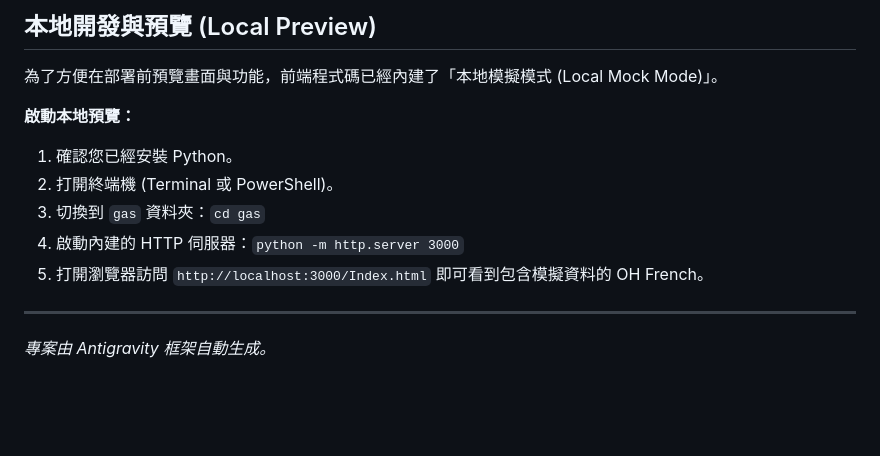
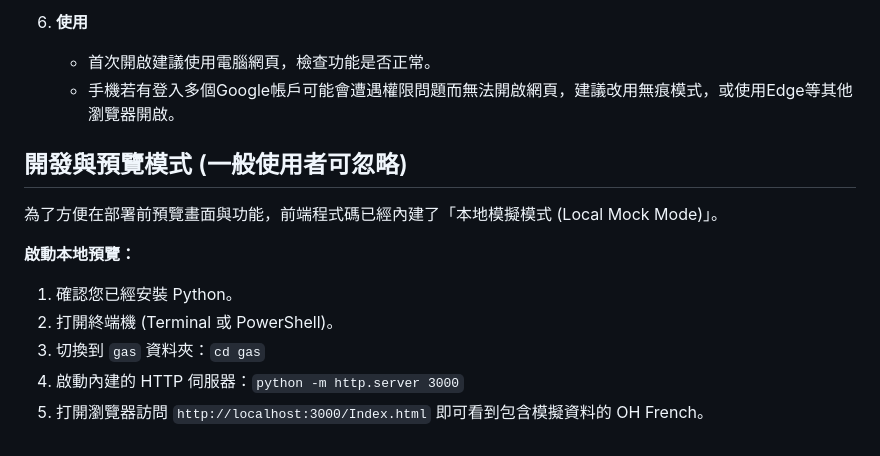
Before and after one commit to yaogeog/oh-french-gas, a Markdown page: README.md, the part around the change printed below. GitHub-like rendering; blank space fills up the shorter version.

```diff
--- a/README.md
+++ b/README.md
@@ -45,5 +47,9 @@
 
-## 本地開發與預覽 (Local Preview)
+6. **使用**
+   - 首次開啟建議使用電腦網頁，檢查功能是否正常。
+   - 手機若有登入多個Google帳戶可能會遭遇權限問題而無法開啟網頁，建議改用無痕模式，或使用Edge等其他瀏覽器開啟。
+
+## 開發與預覽模式 (一般使用者可忽略)
 
 為了方便在部署前預覽畫面與功能，前端程式碼已經內建了「本地模擬模式 (Local Mock Mode)」。
 
@@ -53,6 +59,3 @@
 3. 切換到 `gas` 資料夾：`cd gas`
 4. 啟動內建的 HTTP 伺服器：`python -m http.server 3000`
 5. 打開瀏覽器訪問 `http://localhost:3000/Index.html` 即可看到包含模擬資料的 OH French。
-
----
-*專案由 Antigravity 框架自動生成。*
```
Also changed, not shown: other parts of README.md (+16 -14 lines), image-1.png (added), 1 other file.
